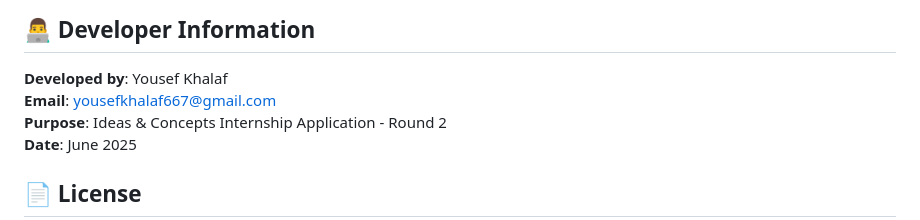
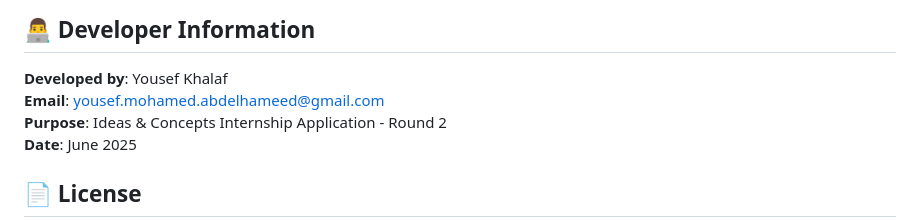
Before and after one commit to yousefkhalaf0/profile-task, a Markdown page: README.md, the part around the change. GitHub-like rendering.

```diff
--- a/README.md
+++ b/README.md
@@ -241,7 +241,7 @@ Potential improvements for the application:
 ## 👨‍💻 Developer Information
 
 **Developed by**: Yousef Khalaf
-**Email**: yousefkhalaf667@gmail.com
+**Email**: yousef.mohamed.abdelhameed@gmail.com
 **Purpose**: Ideas & Concepts Internship Application - Round 2
 **Date**: June 2025
 
```
